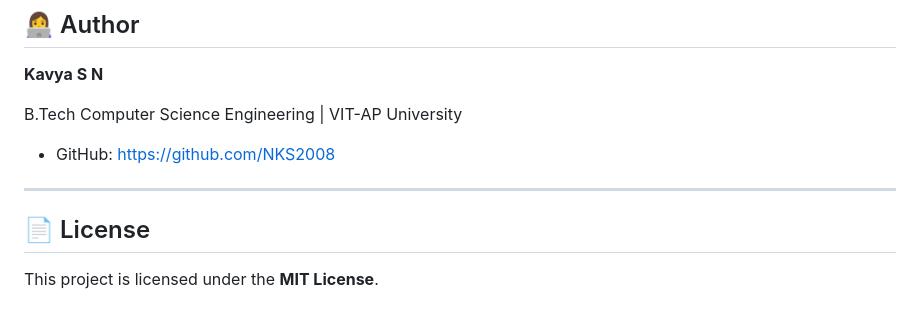
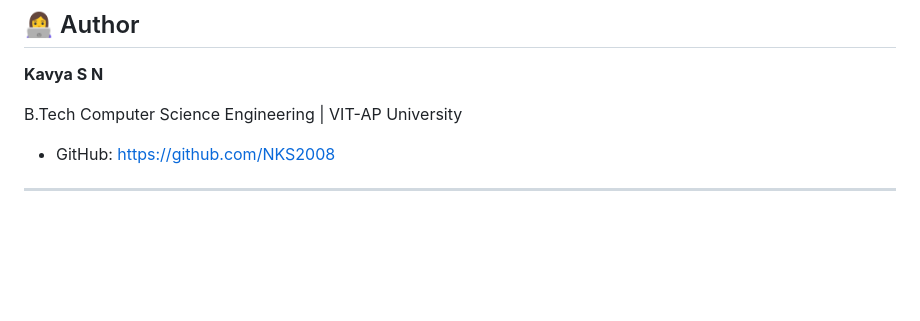
Before and after one commit to NKS2008/smart-resume-screener, a Markdown page: README.md, the part around the change. GitHub-like rendering; blank space fills up the shorter version.

```diff
--- a/README.md
+++ b/README.md
@@ -234,7 +234,3 @@ B.Tech Computer Science Engineering | VIT-AP University
 * GitHub: https://github.com/NKS2008
 
 ---
-
-## 📄 License
-
-This project is licensed under the **MIT License**.
```
